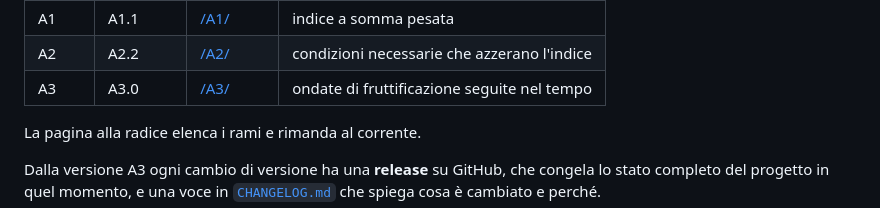
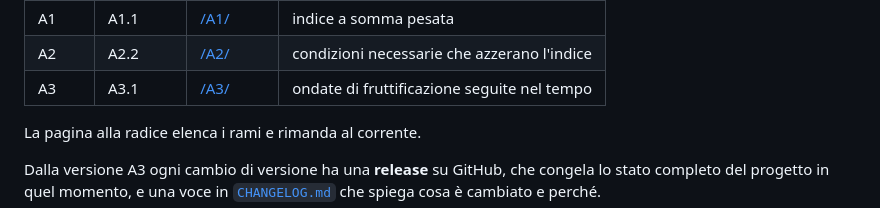
Before and after one commit to Luca-Cecchi-82/Cercafunghi, a Markdown page: README.md, the part around the change. GitHub-like rendering.

```diff
--- a/README.md
+++ b/README.md
@@ -27,7 +27,7 @@ in ogni uscita — pagina, CSV e Excel.
 |---|---|---|---|
 | A1 | A1.1 | [/A1/](https://luca-cecchi-82.github.io/Cercafunghi/A1/) | indice a somma pesata |
 | A2 | A2.2 | [/A2/](https://luca-cecchi-82.github.io/Cercafunghi/A2/) | condizioni necessarie che azzerano l'indice |
-| A3 | A3.0 | [/A3/](https://luca-cecchi-82.github.io/Cercafunghi/A3/) | ondate di fruttificazione seguite nel tempo |
+| A3 | A3.1 | [/A3/](https://luca-cecchi-82.github.io/Cercafunghi/A3/) | ondate di fruttificazione seguite nel tempo |
 
 La pagina alla radice elenca i rami e rimanda al corrente.
 
```
Also changed, not shown: CHANGELOG.md (+42 -0 lines).
